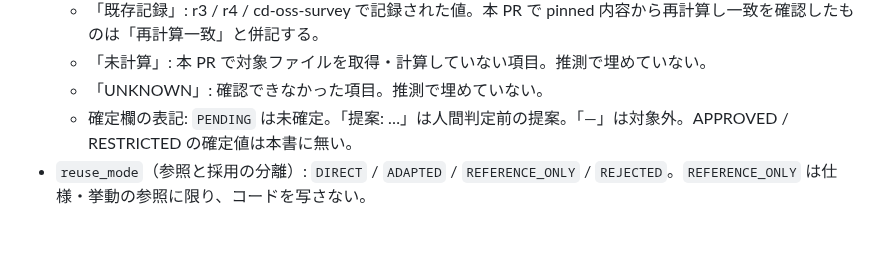
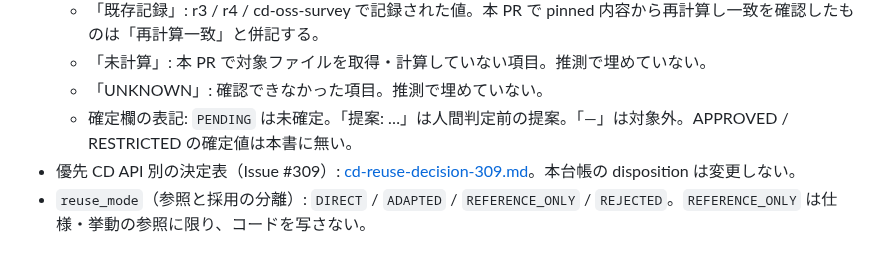
Before and after one commit to mao2009/oss-pce-cd-bios, a Markdown page: docs/oss-candidate-ledger.md, the part around the change. Rendered like a GitHub page.

```diff
--- a/docs/oss-candidate-ledger.md
+++ b/docs/oss-candidate-ledger.md
@@ -10,6 +10,7 @@
   - 「未計算」: 本 PR で対象ファイルを取得・計算していない項目。推測で埋めていない。
   - 「UNKNOWN」: 確認できなかった項目。推測で埋めていない。
   - 確定欄の表記: `PENDING` は未確定。「提案: …」は人間判定前の提案。「—」は対象外。APPROVED / RESTRICTED の確定値は本書に無い。
+- 優先 CD API 別の決定表（Issue #309）: [cd-reuse-decision-309.md](cd-reuse-decision-309.md)。本台帳の disposition は変更しない。
 - `reuse_mode`（参照と採用の分離）: `DIRECT` / `ADAPTED` / `REFERENCE_ONLY` / `REJECTED`。`REFERENCE_ONLY` は仕様・挙動の参照に限り、コードを写さない。
 
 ## 0. 採用状況（source reference と code adoption の分離）
```
Also changed, not shown: docs/cd-reuse-decision-309.md (added, +134 -0 lines).
